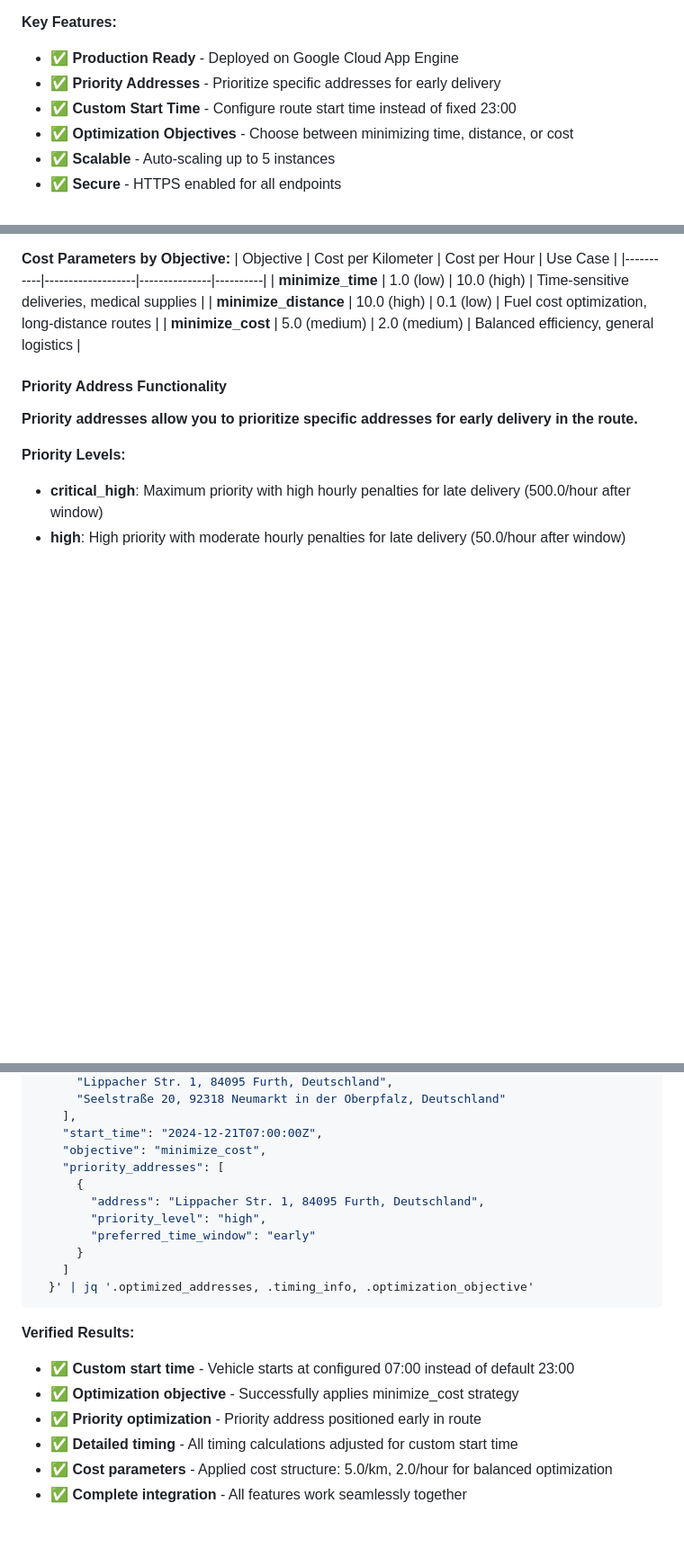
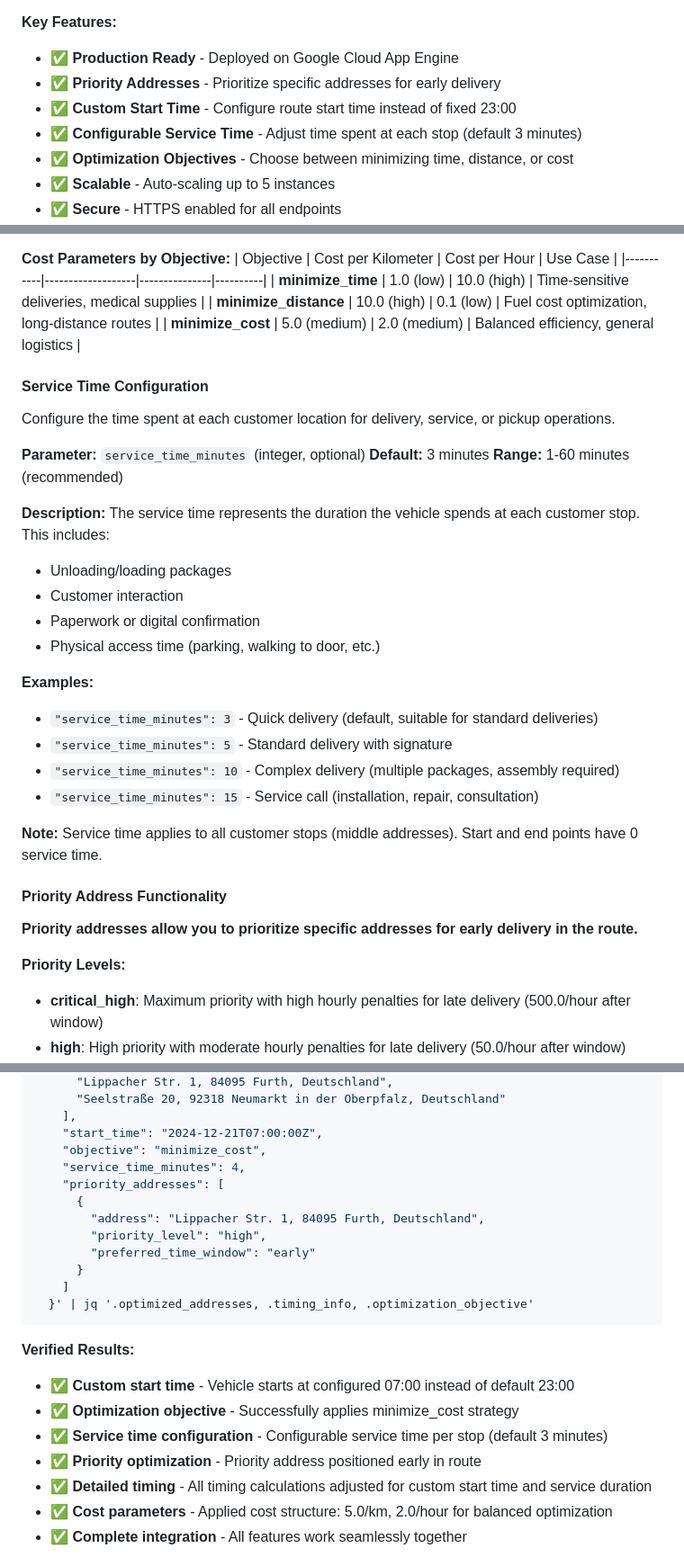
Before and after one commit to RomanEvstigneev/route-optimization-api, a Markdown page: API_DOCUMENTATION.md, 3 parts joined by grey strips. Shown at 90% size. Drawn GitHub-style; blank space fills up the shorter version.

```diff
--- a/API_DOCUMENTATION.md
+++ b/API_DOCUMENTATION.md
@@ -17,6 +17,7 @@ This API provides professional route optimization functionality for delivery rou
 - ✅ **Production Ready** - Deployed on Google Cloud App Engine
 - ✅ **Priority Addresses** - Prioritize specific addresses for early delivery
 - ✅ **Custom Start Time** - Configure route start time instead of fixed 23:00
+- ✅ **Configurable Service Time** - Adjust time spent at each stop (default 3 minutes)
 - ✅ **Optimization Objectives** - Choose between minimizing time, distance, or cost
 - ✅ **Scalable** - Auto-scaling up to 5 instances
 - ✅ **Secure** - HTTPS enabled for all endpoints
@@ -160,6 +163,29 @@ Optimizes the order of addresses to minimize total travel time with separate sta
 | **minimize_time** | 1.0 (low) | 10.0 (high) | Time-sensitive deliveries, medical supplies |
 | **minimize_distance** | 10.0 (high) | 0.1 (low) | Fuel cost optimization, long-distance routes |
 | **minimize_cost** | 5.0 (medium) | 2.0 (medium) | Balanced efficiency, general logistics |
+
+#### Service Time Configuration
+
+Configure the time spent at each customer location for delivery, service, or pickup operations.
+
+**Parameter:** `service_time_minutes` (integer, optional)
+**Default:** 3 minutes
+**Range:** 1-60 minutes (recommended)
+
+**Description:**
+The service time represents the duration the vehicle spends at each customer stop. This includes:
+- Unloading/loading packages
+- Customer interaction
+- Paperwork or digital confirmation
+- Physical access time (parking, walking to door, etc.)
+
+**Examples:**
+- `"service_time_minutes": 3` - Quick delivery (default, suitable for standard deliveries)
+- `"service_time_minutes": 5` - Standard delivery with signature
+- `"service_time_minutes": 10` - Complex delivery (multiple packages, assembly required)
+- `"service_time_minutes": 15` - Service call (installation, repair, consultation)
+
+**Note:** Service time applies to all customer stops (middle addresses). Start and end points have 0 service time.
 
 #### Priority Address Functionality
 
@@ -712,6 +742,7 @@ curl -X POST https://items-routes-route-optimisation-dot-maibach-items-routes.ew
     ],
     "start_time": "2024-12-21T07:00:00Z",
     "objective": "minimize_cost",
+    "service_time_minutes": 4,
     "priority_addresses": [
       {
         "address": "Lippacher Str. 1, 84095 Furth, Deutschland",
@@ -725,8 +756,9 @@ curl -X POST https://items-routes-route-optimisation-dot-maibach-items-routes.ew
 **Verified Results:**
 - ✅ **Custom start time** - Vehicle starts at configured 07:00 instead of default 23:00
 - ✅ **Optimization objective** - Successfully applies minimize_cost strategy
+- ✅ **Service time configuration** - Configurable service time per stop (default 3 minutes)
 - ✅ **Priority optimization** - Priority address positioned early in route
-- ✅ **Detailed timing** - All timing calculations adjusted for custom start time
+- ✅ **Detailed timing** - All timing calculations adjusted for custom start time and service duration
 - ✅ **Cost parameters** - Applied cost structure: 5.0/km, 2.0/hour for balanced optimization
 - ✅ **Complete integration** - All features work seamlessly together
 
```
Also changed, not shown: other parts of API_DOCUMENTATION.md (+6 -0 lines), CLAUDE.md (+2 -0 lines), QUICKSTART.md (added, +104 -0 lines).
